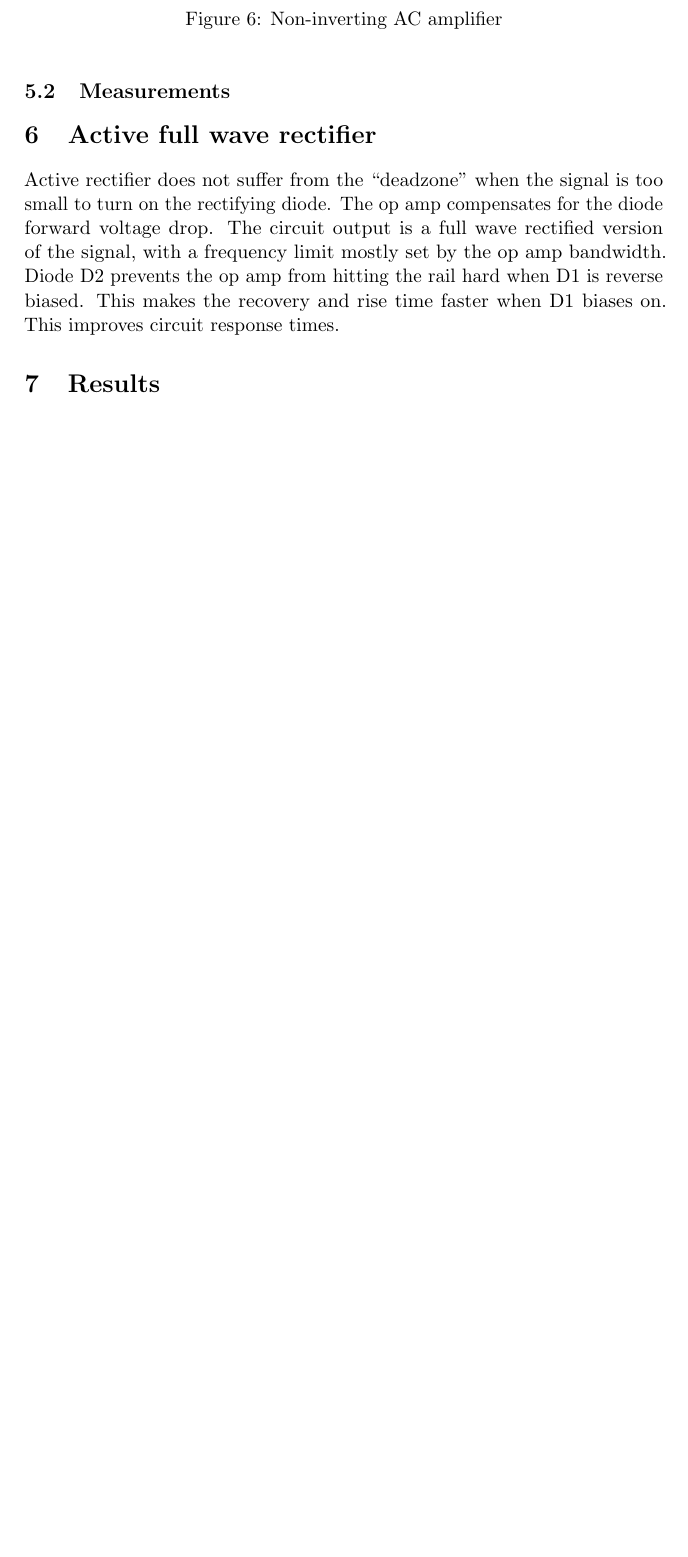
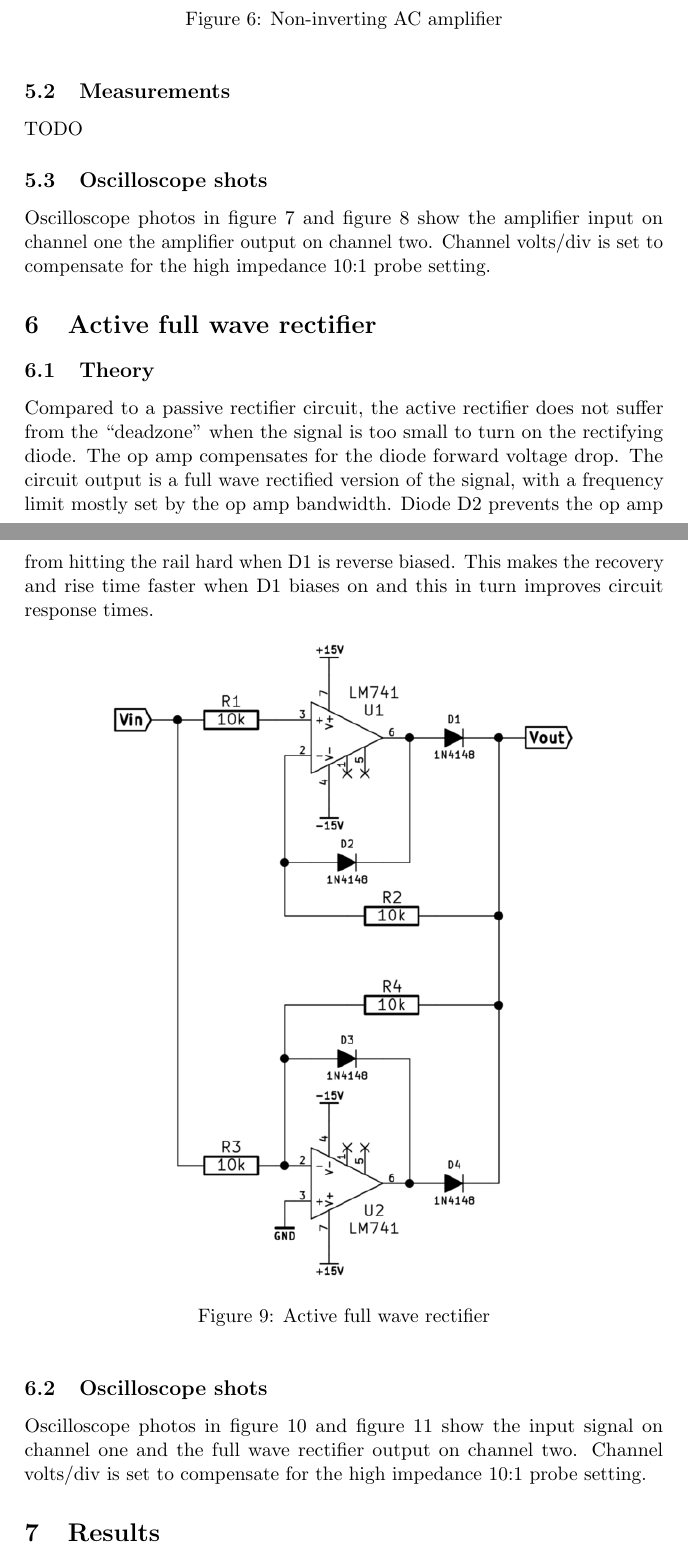
Before and after one commit to jonasjberg/EE413-lab02, a LaTeX paper (lab-02.tex): part of page 9 of 10 before the commit and two parts of pages 9 and 11 of 12 after it, the two joined at a grey line, cut so that both start at the same text, the shorter picture padded with empty space. Compiled offline with pdfLaTeX.

Commit message:
Add more scope shots.

```diff
--- a/lab-02.tex
+++ b/lab-02.tex
@@ -342,5 +342,11 @@ The lab circuit for the non-inverting AC amplifier is identical to the non-inver
 
 \subsection{Measurements}\label{measurements-3}
 % ==============================================================================
+TODO
 
 
+\subsection{Oscilloscope shots}\label{invAC-oscilloscope-shots}
+% ==============================================================================
+Oscilloscope photos in figure~\ref{fig:noninvACamp-x1_scope} and figure~\ref{fig:noninvACamp-x10_scope} show the amplifier input on channel one
+the amplifier output on channel two.
+Channel volts/div is set to compensate for the high impedance 10:1 probe setting.
@@ -347,3 +365,5 @@ The lab circuit for the non-inverting AC amplifier is identical to the non-inver
+    \label{fig:noninvACamp-x10_scope}
+\end{figure}
 
 
 
@@ -353,12 +373,20 @@ The lab circuit for the non-inverting AC amplifier is identical to the non-inver
 \section{Active full wave rectifier}\label{active-full-wave-rectifier}
 % ==============================================================================
 
-Active rectifier does not suffer from the ``deadzone'' when the signal
-is too small to turn on the rectifying diode. The op amp compensates for
-the diode forward voltage drop. The circuit output is a full wave
-rectified version of the signal, with a frequency limit mostly set by
-the op amp bandwidth. Diode D2 prevents the op amp from hitting the rail
-hard when D1 is reverse biased. This makes the recovery and rise time
-faster when D1 biases on. This improves circuit response times.
+\subsection{Theory}\label{fwr-theory}
+% ==============================================================================
+Compared to a passive rectifier circuit, the active rectifier does not suffer from the ``deadzone'' when the signal is too small to turn on the rectifying diode. The op amp compensates for the diode forward voltage drop.
+The circuit output is a full wave rectified version of the signal, with a frequency limit mostly set by the op amp bandwidth. Diode D2 prevents the op amp from hitting the rail hard when D1 is reverse biased. This makes the recovery and rise time faster when D1 biases on and this in turn improves circuit response times.
 
 \begin{figure}[htbp]
+    \centering
+    \includegraphics[scale=0.5]{img/fwr.png}
+    \caption{Active full wave rectifier}
+    \label{fig:fwr-schem}
+\end{figure}
+
+
+\subsection{Oscilloscope shots}\label{fwr-oscilloscope-shots}
+% ==============================================================================
+Oscilloscope photos in figure~\ref{fig:fwr1_scope} and figure~\ref{fig:fwr2_scope} show the input signal on channel one and the full wave rectifier output on channel two.
+Channel volts/div is set to compensate for the high impedance 10:1 probe setting.
@@ -368,3 +405,4 @@ faster when D1 biases on. This improves circuit response times.
+    \label{fig:fwr2_scope}
 \end{figure}
 
 % ==============================================================================
```
Also changed, not shown: img/fwr1.jpg (added), img/fwr2.jpg (added), img/invACamp-x1.jpg, img/invACamp-x10.jpg, img/noninvACamp-x1.jpg (added), img/noninvACamp-x10.jpg (added), lab-02.tex (31 more changed lines), 5 other files.
